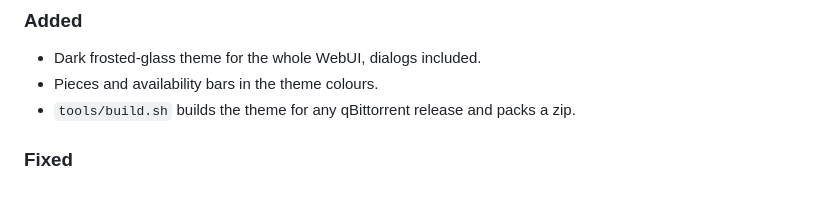
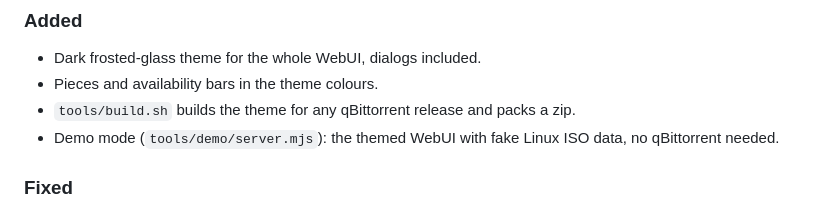
Before and after one commit to mfrafael/qbit-hazard-glass, a Markdown page: CHANGELOG.md, the part around the change. Rendered like a GitHub page.

```diff
--- a/CHANGELOG.md
+++ b/CHANGELOG.md
@@ -8,6 +8,7 @@ First public release, for qBittorrent 5.3.0.
 - Dark frosted-glass theme for the whole WebUI, dialogs included.
 - Pieces and availability bars in the theme colours.
 - `tools/build.sh` builds the theme for any qBittorrent release and packs a zip.
+- Demo mode (`tools/demo/server.mjs`): the themed WebUI with fake Linux ISO data, no qBittorrent needed.
 
 ### Fixed
 - The properties panel no longer opens covering the whole torrent list.
```
Also changed, not shown: README.md (+15 -0 lines), docs/screenshot.png (added), 3 other files.
